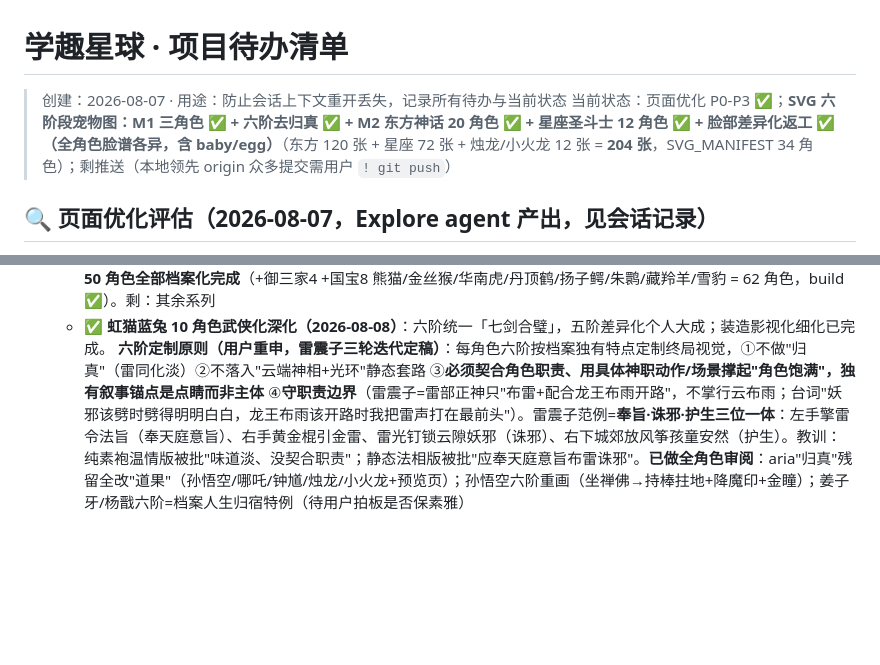
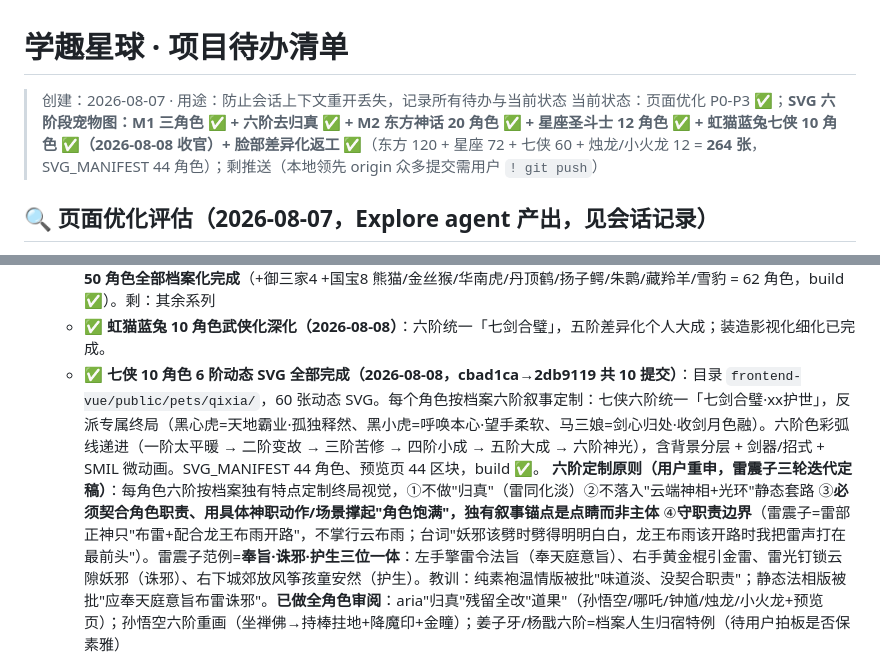
Before and after one commit to RealKiro/learnstar-planet, a Markdown page: docs/待办清单.md, 2 parts joined by grey strips. Rendered like a GitHub page; blank space fills up the shorter version.

Commit message:
docs: 待办清单更新-七侠10角色60张SVG收官(SVG_MANIFEST 44角色 264张)

```diff
--- a/docs/待办清单.md
+++ b/docs/待办清单.md
@@ -1,7 +1,7 @@
 # 学趣星球 · 项目待办清单
 
 > 创建：2026-08-07 · 用途：防止会话上下文重开丢失，记录所有待办与当前状态
-> 当前状态：页面优化 P0-P3 ✅；**SVG 六阶段宠物图：M1 三角色 ✅ + 六阶去归真 ✅ + M2 东方神话 20 角色 ✅ + 星座圣斗士 12 角色 ✅ + 脸部差异化返工 ✅（全角色脸谱各异，含 baby/egg）**（东方 120 张 + 星座 72 张 + 烛龙/小火龙 12 张 = **204 张**，SVG_MANIFEST 34 角色）；剩推送（本地领先 origin 众多提交需用户 `! git push`）
+> 当前状态：页面优化 P0-P3 ✅；**SVG 六阶段宠物图：M1 三角色 ✅ + 六阶去归真 ✅ + M2 东方神话 20 角色 ✅ + 星座圣斗士 12 角色 ✅ + 虹猫蓝兔七侠 10 角色 ✅（2026-08-08 收官）+ 脸部差异化返工 ✅**（东方 120 + 星座 72 + 七侠 60 + 烛龙/小火龙 12 = **264 张**，SVG_MANIFEST 44 角色）；剩推送（本地领先 origin 众多提交需用户 `! git push`）
 
 ## 🔍 页面优化评估（2026-08-07，Explore agent 产出，见会话记录）
 - **P0 数据正确性**：AIPage 重复条件 bug；PKPage 假 PK 功能/假数据降级/第1名挑战字面量
@@ -54,6 +54,7 @@
   ✅ 已完成：孙悟空/哪吒/钟馗（M1）；烛龙/小火龙（样板）
   - ✅ **全档案化工程（2026-08-07）**：生成脚本已接入 petLifeStories；**LifeStageStory 7 个视觉规格字段**（体型/脸型五官/动作帧/衣物细节/发型妆造/武器招式/功法表现）全链路打通。**东方神话 20 + 星座圣斗士 12 + 虹猫蓝兔 10 = 50 角色全部档案化完成**（+御三家4 +国宝8 熊猫/金丝猴/华南虎/丹顶鹤/扬子鳄/朱鹮/藏羚羊/雪豹 = 62 角色，build ✅）。剩：其余系列
   - ✅ **虹猫蓝兔 10 角色武侠化深化（2026-08-08）**：六阶统一「七剑合璧」，五阶差异化个人大成；装造影视化细化已完成。
+  - ✅ **七侠 10 角色 6 阶动态 SVG 全部完成（2026-08-08，cbad1ca→2db9119 共 10 提交）**：目录 `frontend-vue/public/pets/qixia/`，60 张动态 SVG。每个角色按档案六阶叙事定制：七侠六阶统一「七剑合璧·xx护世」，反派专属终局（黑心虎=天地霸业·孤独释然、黑小虎=呼唤本心·望手柔软、马三娘=剑心归处·收剑月色融）。六阶色彩弧线递进（一阶太平暖 → 二阶变故 → 三阶苦修 → 四阶小成 → 五阶大成 → 六阶神光），含背景分层 + 剑器/招式 + SMIL 微动画。SVG_MANIFEST 44 角色、预览页 44 区块，build ✅。
   **六阶定制原则（用户重申，雷震子三轮迭代定稿）**：每角色六阶按档案独有特点定制终局视觉，①不做"归真"（雷同化淡）②不落入"云端神相+光环"静态套路 ③**必须契合角色职责、用具体神职动作/场景撑起"角色饱满"，独有叙事锚点是点睛而非主体** ④**守职责边界**（雷震子=雷部正神只"布雷+配合龙王布雨开路"，不掌行云布雨；台词"妖邪该劈时劈得明明白白，龙王布雨该开路时我把雷声打在最前头"）。雷震子范例=**奉旨·诛邪·护生三位一体**：左手擎雷令法旨（奉天庭意旨）、右手黄金棍引金雷、雷光钉锁云隙妖邪（诛邪）、右下城郊放风筝孩童安然（护生）。教训：纯素袍温情版被批"味道淡、没契合职责"；静态法相版被批"应奉天庭意旨布雷诛邪"。**已做全角色审阅**：aria"归真"残留全改"道果"（孙悟空/哪吒/钟馗/烛龙/小火龙+预览页）；孙悟空六阶重画（坐禅佛→持棒拄地+降魔印+金瞳）；姜子牙/杨戬六阶=档案人生归宿特例（待用户拍板是否保素雅）
 - **另一条路**：AI 生图工具按提示词生成 webp，`MANIFEST` 登记，管线 webp 优先于 SVG
 - **坑**：画布 200×200 方画布；`<img>` 加载 SVG 时 SMIL 动画生效但 CSS 动画不生效；浅色六阶必须带背景层；人形/半人形勿用蛋形躯干
```
